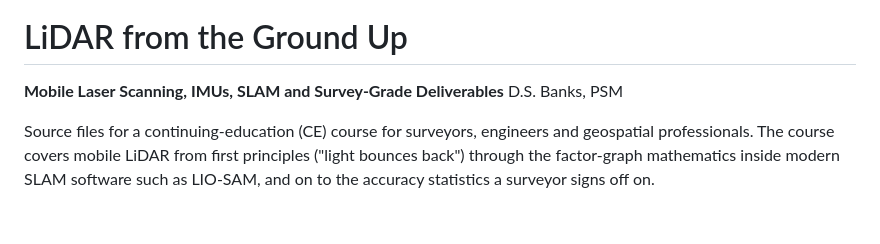
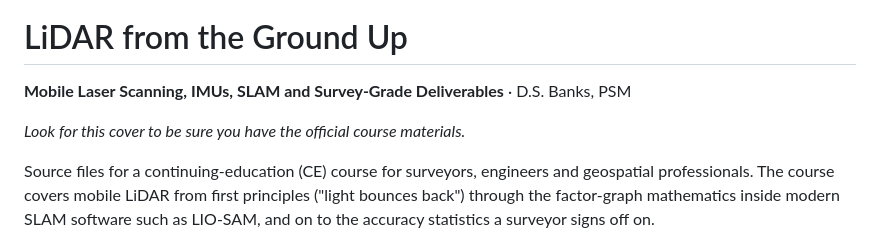
Before and after one commit to band72/Seminar-Mobile-LiDAR-from-the-Ground-Up, a Markdown page: README.md, the part around one of its changes. GitHub-like rendering; blank space fills up the shorter version.

Commit message:
Update README with course cover and description
Added a note about the official course materials and improved the introduction.

```diff
--- a/README.md
+++ b/README.md
@@ -1,7 +3,7 @@
 # LiDAR from the Ground Up
+**Mobile Laser Scanning, IMUs, SLAM and Survey-Grade Deliverables** · D.S. Banks, PSM
 
-**Mobile Laser Scanning, IMUs, SLAM and Survey-Grade Deliverables**
-D.S. Banks, PSM
+*Look for this cover to be sure you have the official course materials.*
 
 Source files for a continuing-education (CE) course for surveyors, engineers and geospatial professionals. The course covers mobile LiDAR from first principles ("light bounces back") through the factor-graph mathematics inside modern SLAM software such as LIO-SAM, and on to the accuracy statistics a surveyor signs off on.
 
```
Also changed, not shown: other parts of README.md (+2 -0 lines).
